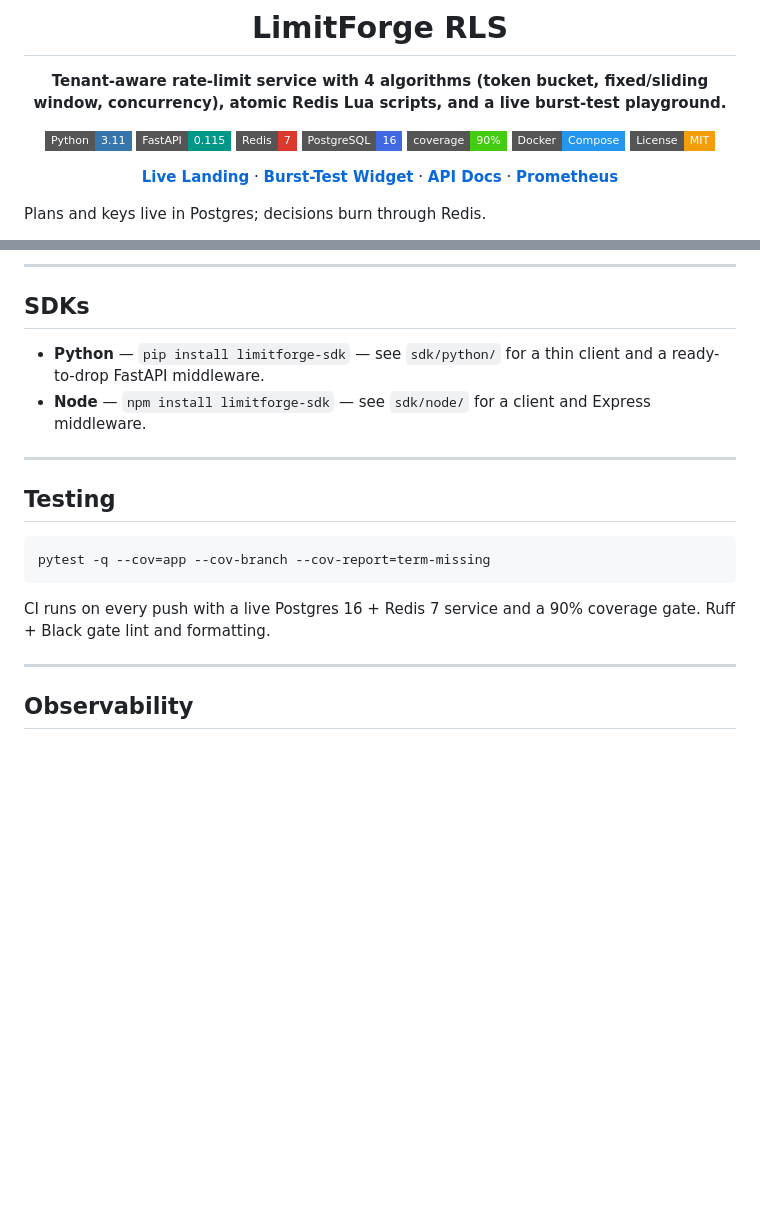
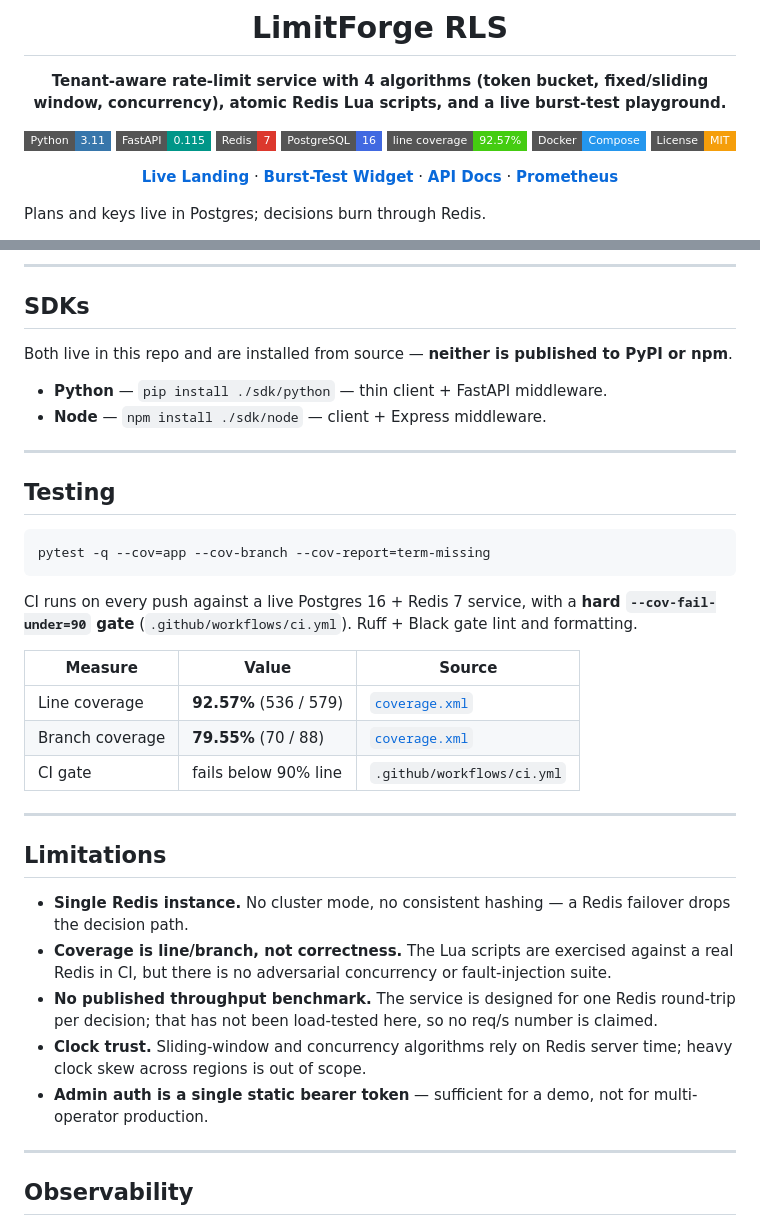
Before and after one commit to stelioszach03/limitforge-rls, a Markdown page: README.md, 2 parts joined by grey strips. GitHub-like rendering; badges without logos; blank space fills up the shorter version.

Commit message:
docs: correct coverage badge to the committed 92.57%
coverage.xml (committed) records line-rate 0.9257 and branch-rate 0.7955,
while the badge claimed 90% -- the CI gate value, not the measurement.

- badge -> 92.57% line coverage, linked to coverage.xml
- add a table separating measured line/branch coverage from the
  --cov-fail-under=90 CI gate
- SDKs: install from source; neither package is published to PyPI or npm
- add a Limitations section

````diff
--- a/README.md
+++ b/README.md
@@ -10,7 +10,7 @@
 [![FastAPI](https://img.shields.io/badge/FastAPI-0.115-009688?style=flat-square&logo=fastapi&logoColor=white)](https://fastapi.tiangolo.com/)
 [![Redis](https://img.shields.io/badge/Redis-7-DC382D?style=flat-square&logo=redis&logoColor=white)](https://redis.io/)
 [![PostgreSQL](https://img.shields.io/badge/PostgreSQL-16-4169E1?style=flat-square&logo=postgresql&logoColor=white)](https://www.postgresql.org/)
-[![Coverage](https://img.shields.io/badge/coverage-90%25-brightgreen?style=flat-square)](.)
+[![Coverage](https://img.shields.io/badge/line%20coverage-92.57%25-brightgreen?style=flat-square)](coverage.xml)
 [![Docker](https://img.shields.io/badge/Docker-Compose-2496ED?style=flat-square&logo=docker&logoColor=white)](https://www.docker.com/)
 [![License: MIT](https://img.shields.io/badge/License-MIT-f59e0b?style=flat-square)](LICENSE)
 
@@ -211,10 +211,11 @@ plan to behave correctly:
 
 ## SDKs
 
-- **Python** — `pip install limitforge-sdk` — see `sdk/python/` for a thin
-  client and a ready-to-drop FastAPI middleware.
-- **Node** — `npm install limitforge-sdk` — see `sdk/node/` for a client and
-  Express middleware.
+Both live in this repo and are installed from source — **neither is published to
+PyPI or npm**.
+
+- **Python** — `pip install ./sdk/python` — thin client + FastAPI middleware.
+- **Node** — `npm install ./sdk/node` — client + Express middleware.
 
 ---
 
@@ -224,8 +225,32 @@ plan to behave correctly:
 pytest -q --cov=app --cov-branch --cov-report=term-missing
 ```
 
-CI runs on every push with a live Postgres 16 + Redis 7 service and a
-90% coverage gate. Ruff + Black gate lint and formatting.
+CI runs on every push against a live Postgres 16 + Redis 7 service, with a
+**hard `--cov-fail-under=90` gate** (`.github/workflows/ci.yml`). Ruff + Black
+gate lint and formatting.
+
+| Measure | Value | Source |
+| --- | --- | --- |
+| Line coverage | **92.57%** (536 / 579) | [`coverage.xml`](coverage.xml) |
+| Branch coverage | **79.55%** (70 / 88) | [`coverage.xml`](coverage.xml) |
+| CI gate | fails below 90% line | `.github/workflows/ci.yml` |
+
+---
+
+## Limitations
+
+- **Single Redis instance.** No cluster mode, no consistent hashing — a Redis
+  failover drops the decision path.
+- **Coverage is line/branch, not correctness.** The Lua scripts are exercised
+  against a real Redis in CI, but there is no adversarial concurrency or
+  fault-injection suite.
+- **No published throughput benchmark.** The service is designed for one Redis
+  round-trip per decision; that has not been load-tested here, so no req/s
+  number is claimed.
+- **Clock trust.** Sliding-window and concurrency algorithms rely on Redis
+  server time; heavy clock skew across regions is out of scope.
+- **Admin auth is a single static bearer token** — sufficient for a demo, not
+  for multi-operator production.
 
 ---
 
````
